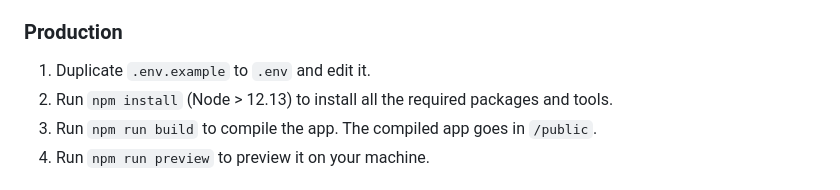
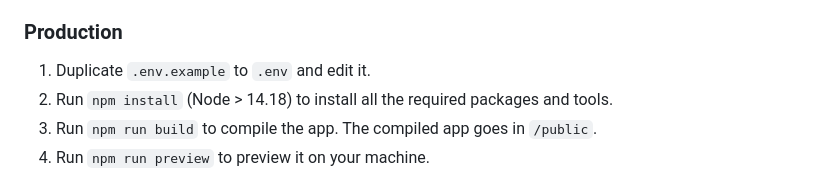
Before and after one commit to Sunappu-Dojo/burokku, a Markdown page: README.md, the part around the change. Drawn GitHub-style.

Commit message:
Document minimal Node version

```diff
--- a/README.md
+++ b/README.md
@@ -17,7 +17,7 @@ Note: the Service Worker is broken while developing. Ignore it and check it usin
 ### Production
 
 1. Duplicate `.env.example` to `.env` and edit it.
-2. Run `npm install` (Node > 12.13) to install all the required packages and tools.
+2. Run `npm install` (Node > 14.18) to install all the required packages and tools.
 3. Run `npm run build` to compile the app. The compiled app goes in `/public`.
 4. Run `npm run preview` to preview it on your machine.
 
```
